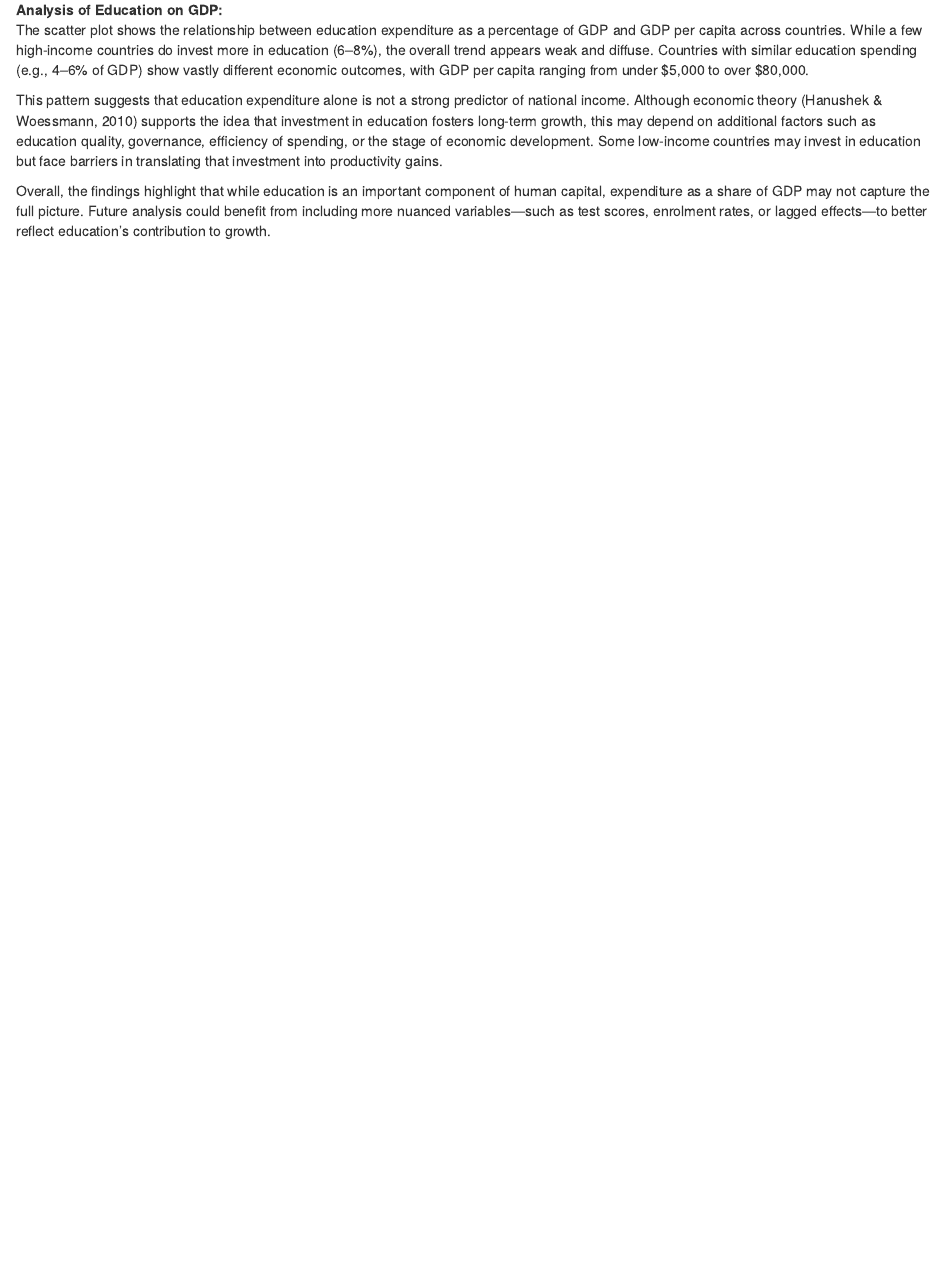
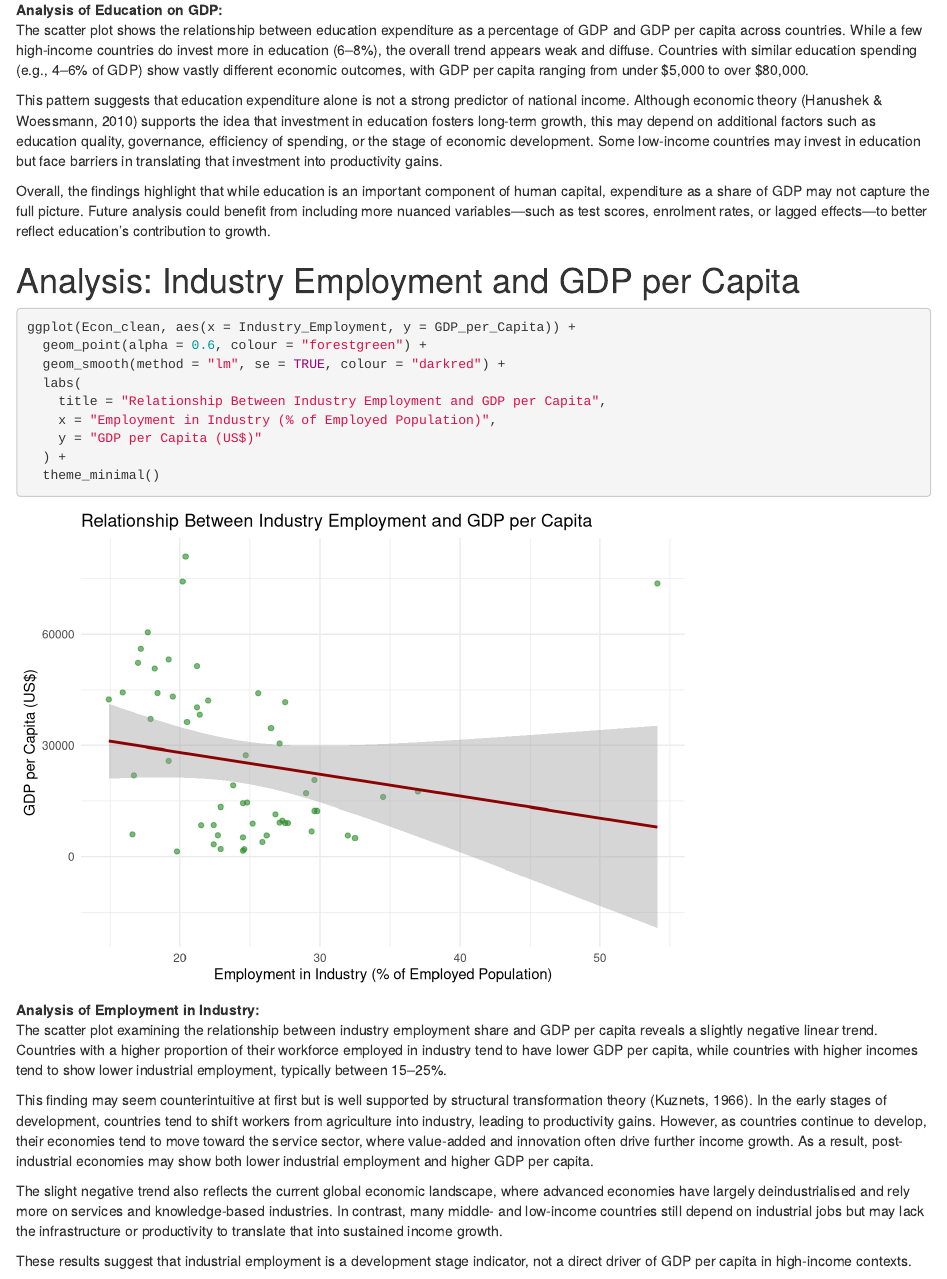
Before and after one commit to CMPicton/ETO5513-Assignment-2, an R Markdown document (Gus_Analysis.Rmd): the page in a window 1100 px wide, from 3080 px down. Rendered offline with R 4.5, knitr and Pandoc, with nearby package versions; common packages that the code uses without loading them are loaded.

Commit message:
Added analysis of research question 2 on the impact of percentage of workforce employed in industry.

````diff
--- a/Gus_Analysis.Rmd
+++ b/Gus_Analysis.Rmd
@@ -112,3 +112,26 @@ The scatter plot shows the relationship between education expenditure as a perce
 This pattern suggests that education expenditure alone is not a strong predictor of national income. Although economic theory (Hanushek & Woessmann, 2010) supports the idea that investment in education fosters long-term growth, this may depend on additional factors such as education quality, governance, efficiency of spending, or the stage of economic development. Some low-income countries may invest in education but face barriers in translating that investment into productivity gains.
 
 Overall, the findings highlight that while education is an important component of human capital, expenditure as a share of GDP may not capture the full picture. Future analysis could benefit from including more nuanced variables—such as test scores, enrolment rates, or lagged effects—to better reflect education’s contribution to growth.
+
+# Analysis: Industry Employment and GDP per Capita
+
+```{r plot-industry-gdp, message=FALSE, warning=FALSE}
+ggplot(Econ_clean, aes(x = Industry_Employment, y = GDP_per_Capita)) +
+  geom_point(alpha = 0.6, colour = "forestgreen") +
+  geom_smooth(method = "lm", se = TRUE, colour = "darkred") +
+  labs(
+    title = "Relationship Between Industry Employment and GDP per Capita",
+    x = "Employment in Industry (% of Employed Population)",
+    y = "GDP per Capita (US$)"
+  ) +
+  theme_minimal()
+```
+
+**Analysis of Employment in Industry:**
+The scatter plot examining the relationship between industry employment share and GDP per capita reveals a slightly negative linear trend. Countries with a higher proportion of their workforce employed in industry tend to have lower GDP per capita, while countries with higher incomes tend to show lower industrial employment, typically between 15–25%.
+
+This finding may seem counterintuitive at first but is well supported by structural transformation theory (Kuznets, 1966). In the early stages of development, countries tend to shift workers from agriculture into industry, leading to productivity gains. However, as countries continue to develop, their economies tend to move toward the service sector, where value-added and innovation often drive further income growth. As a result, post-industrial economies may show both lower industrial employment and higher GDP per capita.
+
+The slight negative trend also reflects the current global economic landscape, where advanced economies have largely deindustrialised and rely more on services and knowledge-based industries. In contrast, many middle- and low-income countries still depend on industrial jobs but may lack the infrastructure or productivity to translate that into sustained income growth.
+
+These results suggest that industrial employment is a development stage indicator, not a direct driver of GDP per capita in high-income contexts.
````
